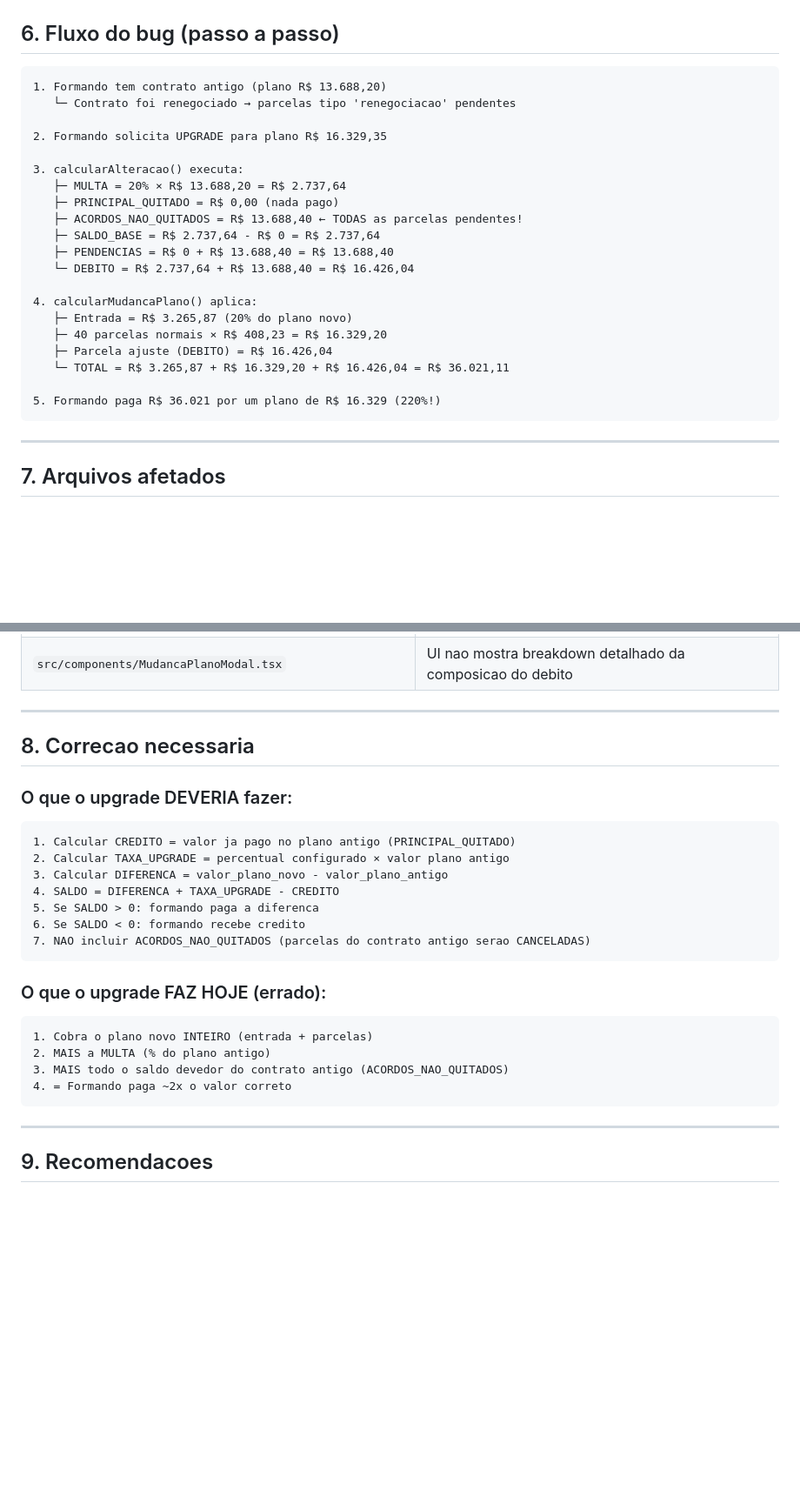
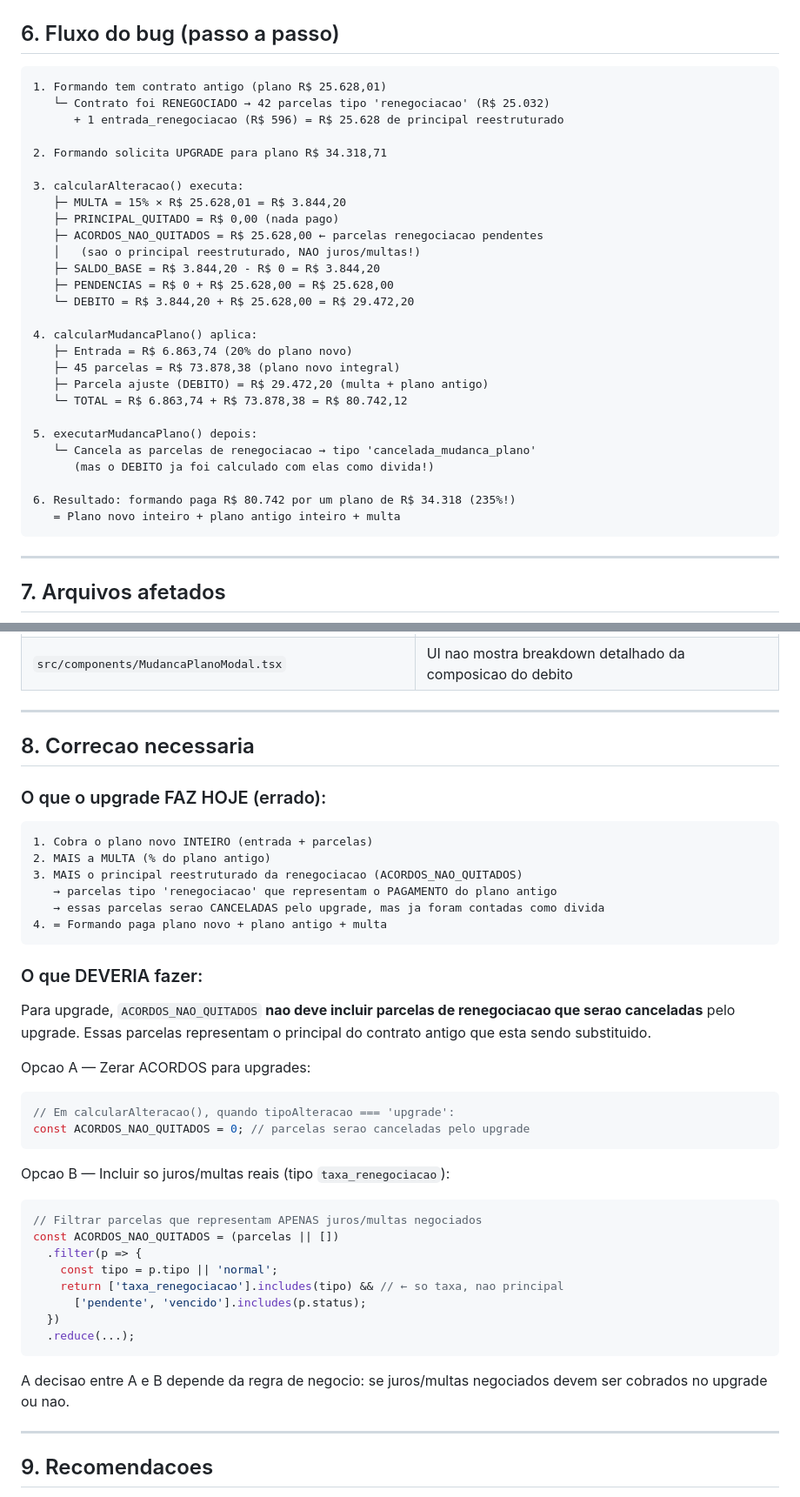
Before and after one commit to lucasaugustodev/relatorios-hub, a Markdown page: docs/analise-bug-399995-upgrade-plano.md, 2 parts joined by grey strips. Shown at 87% size. Rendered like a GitHub page; blank space fills up the shorter version.

Commit message:
atualiza analise bug #399995 com causa raiz precisa
Co-Authored-By: Claude Opus 4.6 <noreply@anthropic.com>

````diff
--- a/docs/analise-bug-399995-upgrade-plano.md
+++ b/docs/analise-bug-399995-upgrade-plano.md
@@ -191,26 +207,33 @@ A funcao `calcularAlteracao()` busca parcelas com `status === 'pago'` (linha 337
 ## 6. Fluxo do bug (passo a passo)
 
 ```
-1. Formando tem contrato antigo (plano R$ 13.688,20)
-   └─ Contrato foi renegociado → parcelas tipo 'renegociacao' pendentes
+1. Formando tem contrato antigo (plano R$ 25.628,01)
+   └─ Contrato foi RENEGOCIADO → 42 parcelas tipo 'renegociacao' (R$ 25.032)
+      + 1 entrada_renegociacao (R$ 596) = R$ 25.628 de principal reestruturado
 
-2. Formando solicita UPGRADE para plano R$ 16.329,35
+2. Formando solicita UPGRADE para plano R$ 34.318,71
 
 3. calcularAlteracao() executa:
-   ├─ MULTA = 20% × R$ 13.688,20 = R$ 2.737,64
+   ├─ MULTA = 15% × R$ 25.628,01 = R$ 3.844,20
    ├─ PRINCIPAL_QUITADO = R$ 0,00 (nada pago)
-   ├─ ACORDOS_NAO_QUITADOS = R$ 13.688,40 ← TODAS as parcelas pendentes!
-   ├─ SALDO_BASE = R$ 2.737,64 - R$ 0 = R$ 2.737,64
-   ├─ PENDENCIAS = R$ 0 + R$ 13.688,40 = R$ 13.688,40
-   └─ DEBITO = R$ 2.737,64 + R$ 13.688,40 = R$ 16.426,04
+   ├─ ACORDOS_NAO_QUITADOS = R$ 25.628,00 ← parcelas renegociacao pendentes
+   │   (sao o principal reestruturado, NAO juros/multas!)
+   ├─ SALDO_BASE = R$ 3.844,20 - R$ 0 = R$ 3.844,20
+   ├─ PENDENCIAS = R$ 0 + R$ 25.628,00 = R$ 25.628,00
+   └─ DEBITO = R$ 3.844,20 + R$ 25.628,00 = R$ 29.472,20
 
 4. calcularMudancaPlano() aplica:
-   ├─ Entrada = R$ 3.265,87 (20% do plano novo)
-   ├─ 40 parcelas normais × R$ 408,23 = R$ 16.329,20
-   ├─ Parcela ajuste (DEBITO) = R$ 16.426,04
-   └─ TOTAL = R$ 3.265,87 + R$ 16.329,20 + R$ 16.426,04 = R$ 36.021,11
+   ├─ Entrada = R$ 6.863,74 (20% do plano novo)
+   ├─ 45 parcelas = R$ 73.878,38 (plano novo integral)
+   ├─ Parcela ajuste (DEBITO) = R$ 29.472,20 (multa + plano antigo)
+   └─ TOTAL = R$ 6.863,74 + R$ 73.878,38 = R$ 80.742,12
 
-5. Formando paga R$ 36.021 por um plano de R$ 16.329 (220%!)
+5. executarMudancaPlano() depois:
+   └─ Cancela as parcelas de renegociacao → tipo 'cancelada_mudanca_plano'
+      (mas o DEBITO ja foi calculado com elas como divida!)
+
+6. Resultado: formando paga R$ 80.742 por um plano de R$ 34.318 (235%!)
+   = Plano novo inteiro + plano antigo inteiro + multa
 ```
 
 ---
@@ -228,26 +251,40 @@ A funcao `calcularAlteracao()` busca parcelas com `status === 'pago'` (linha 337
 
 ## 8. Correcao necessaria
 
-### O que o upgrade DEVERIA fazer:
-
-```
-1. Calcular CREDITO = valor ja pago no plano antigo (PRINCIPAL_QUITADO)
-2. Calcular TAXA_UPGRADE = percentual configurado × valor plano antigo
-3. Calcular DIFERENCA = valor_plano_novo - valor_plano_antigo
-4. SALDO = DIFERENCA + TAXA_UPGRADE - CREDITO
-5. Se SALDO > 0: formando paga a diferenca
-6. Se SALDO < 0: formando recebe credito
-7. NAO incluir ACORDOS_NAO_QUITADOS (parcelas do contrato antigo serao CANCELADAS)
-```
-
 ### O que o upgrade FAZ HOJE (errado):
 
 ```
 1. Cobra o plano novo INTEIRO (entrada + parcelas)
 2. MAIS a MULTA (% do plano antigo)
-3. MAIS todo o saldo devedor do contrato antigo (ACORDOS_NAO_QUITADOS)
-4. = Formando paga ~2x o valor correto
+3. MAIS o principal reestruturado da renegociacao (ACORDOS_NAO_QUITADOS)
+   → parcelas tipo 'renegociacao' que representam o PAGAMENTO do plano antigo
+   → essas parcelas serao CANCELADAS pelo upgrade, mas ja foram contadas como divida
+4. = Formando paga plano novo + plano antigo + multa
 ```
+
+### O que DEVERIA fazer:
+
+Para upgrade, `ACORDOS_NAO_QUITADOS` **nao deve incluir parcelas de renegociacao que serao canceladas** pelo upgrade. Essas parcelas representam o principal do contrato antigo que esta sendo substituido.
+
+Opcao A — Zerar ACORDOS para upgrades:
+```typescript
+// Em calcularAlteracao(), quando tipoAlteracao === 'upgrade':
+const ACORDOS_NAO_QUITADOS = 0; // parcelas serao canceladas pelo upgrade
+```
+
+Opcao B — Incluir so juros/multas reais (tipo `taxa_renegociacao`):
+```typescript
+// Filtrar parcelas que representam APENAS juros/multas negociados
+const ACORDOS_NAO_QUITADOS = (parcelas || [])
+  .filter(p => {
+    const tipo = p.tipo || 'normal';
+    return ['taxa_renegociacao'].includes(tipo) && // ← so taxa, nao principal
+      ['pendente', 'vencido'].includes(p.status);
+  })
+  .reduce(...);
+```
+
+A decisao entre A e B depende da regra de negocio: se juros/multas negociados devem ser cobrados no upgrade ou nao.
 
 ---
 
````
Also changed, not shown: other parts of docs/analise-bug-399995-upgrade-plano.md (+21 -5 lines).
